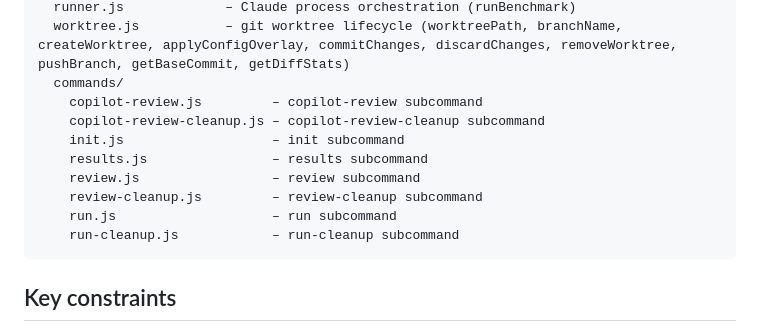
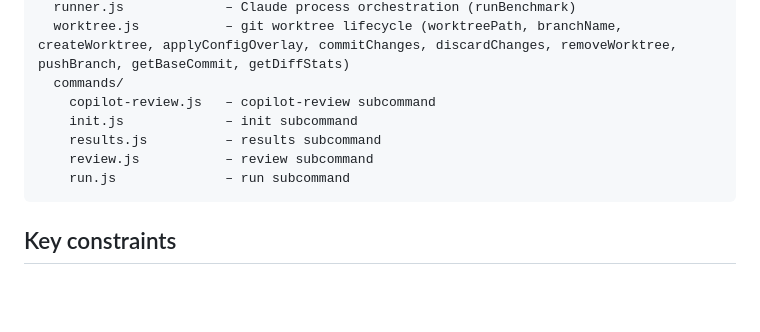
Before and after one commit to bence-toth/agent-benchmark, a Markdown page: AGENTS.md, the part around the change. GitHub-like rendering; blank space fills up the shorter version.

````diff
--- a/AGENTS.md
+++ b/AGENTS.md
@@ -24,14 +24,11 @@ lib/
   runner.js             – Claude process orchestration (runBenchmark)
   worktree.js           – git worktree lifecycle (worktreePath, branchName, createWorktree, applyConfigOverlay, commitChanges, discardChanges, removeWorktree, pushBranch, getBaseCommit, getDiffStats)
   commands/
-    copilot-review.js         – copilot-review subcommand
-    copilot-review-cleanup.js – copilot-review-cleanup subcommand
-    init.js                   – init subcommand
-    results.js                – results subcommand
-    review.js                 – review subcommand
-    review-cleanup.js         – review-cleanup subcommand
-    run.js                    – run subcommand
-    run-cleanup.js            – run-cleanup subcommand
+    copilot-review.js   – copilot-review subcommand
+    init.js             – init subcommand
+    results.js          – results subcommand
+    review.js           – review subcommand
+    run.js              – run subcommand
 ```
 
 ## Key constraints
````
Also changed, not shown: CONTRIBUTING.md (+5 -8 lines), README.md (+20 -62 lines).
